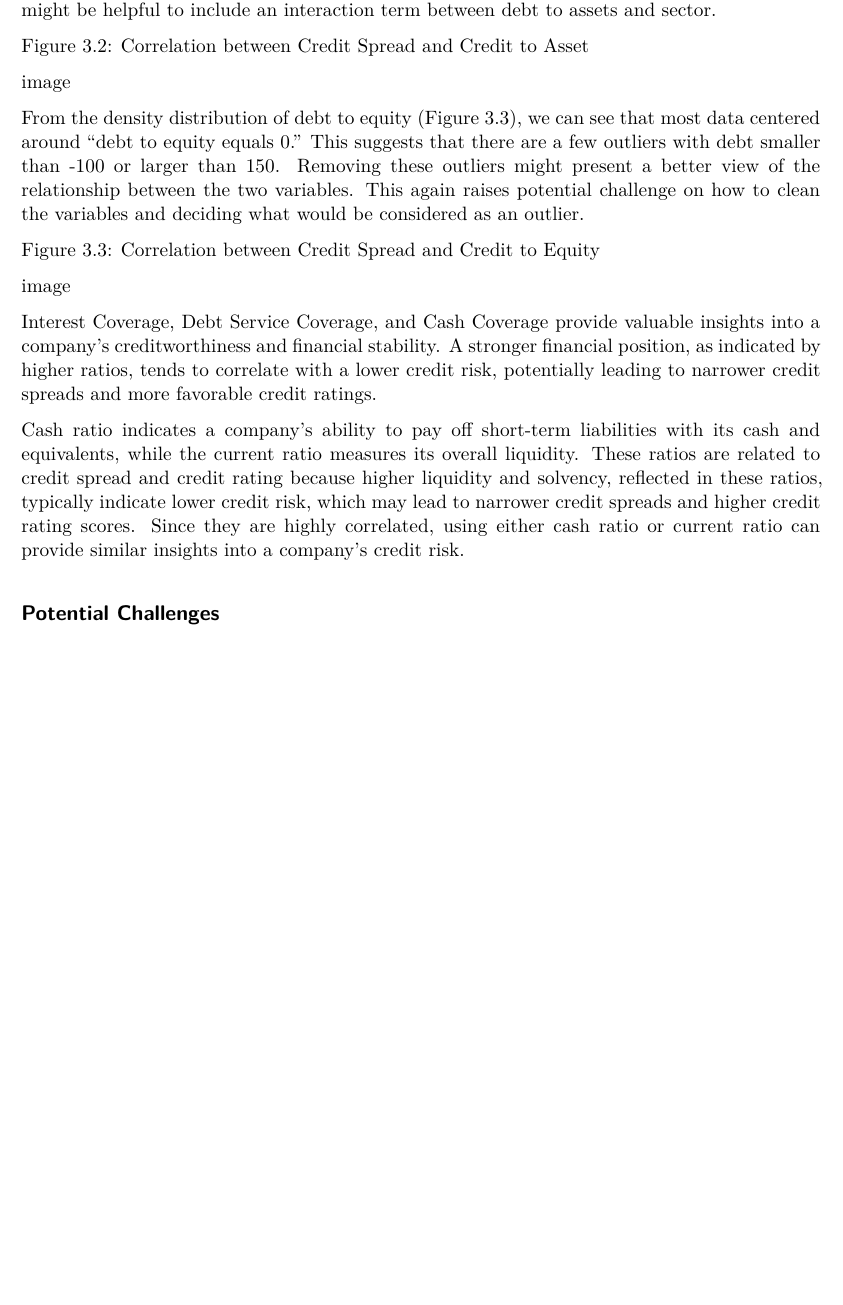
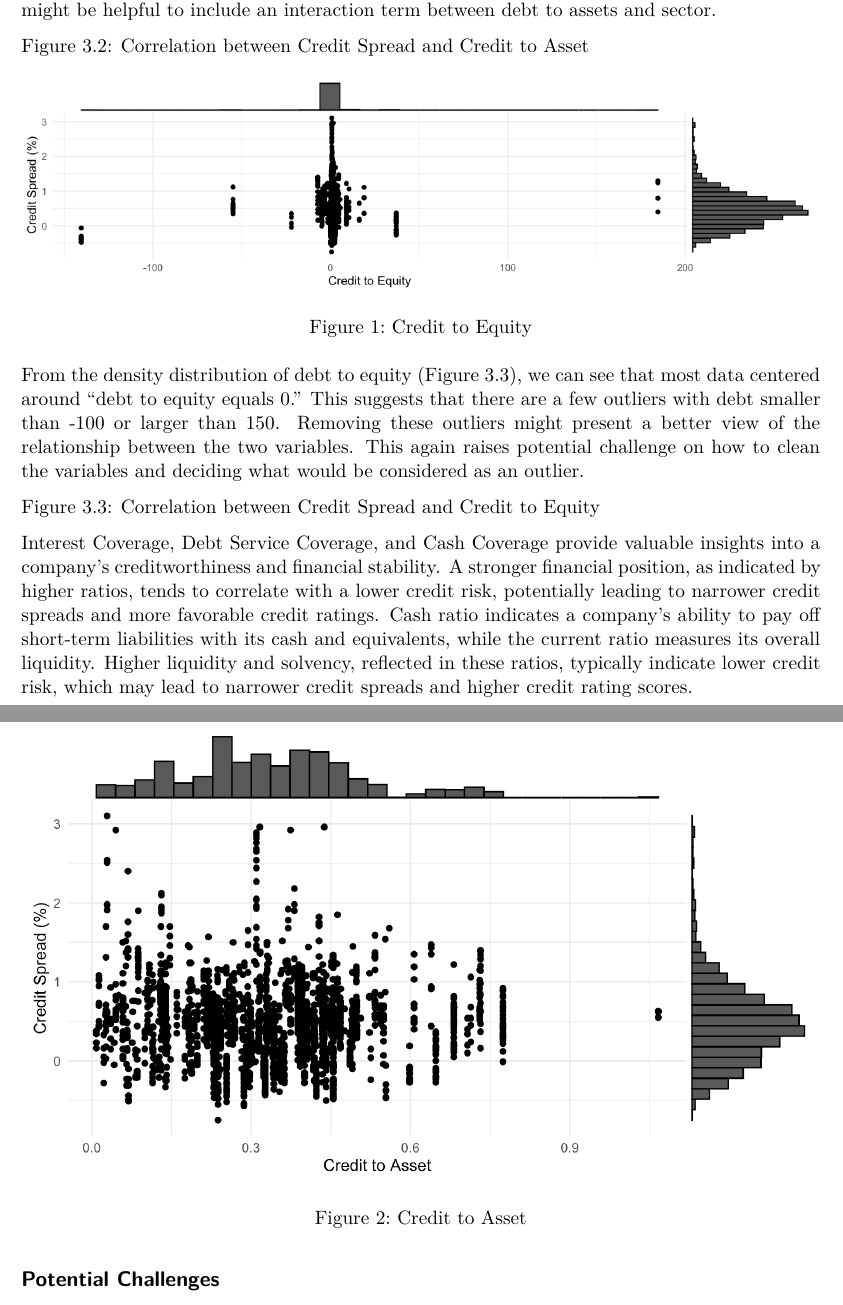
Before and after one commit to rmr327/CreditRiskEstimator, a Quarto document (eda_new.qmd): part of page 4 of 5 before the commit and two parts of pages 4 and 5 of 6 after it, the two joined at a grey line, cut so that both start at the same text, the shorter picture padded with empty space. Rendered offline with R 4.5, knitr and Pandoc in place of Quarto, then LaTeX, with nearby package versions; some code elsewhere in the file could not run offline.

Commit message:
Add two image to the report

```diff
--- a/eda_new.qmd
+++ b/eda_new.qmd
@@ -3,7 +3,6 @@ title: "Group Project: Exploration of Data"
 author: "Kelly Tong, Rakeen Rouf, Lisa Wang, Javier Cervantes"
 format:
   pdf:
-    # Fonts
     mainfont: Helvetica Neue
     fontsize: 10pt
     papersize: A4
@@ -12,6 +11,9 @@ format:
     margin-left: 25mm
     margin-right: 25mm
 
+execute:
+  echo: false
+  warning: false
 editor: visual
 ---
 
@@ -247,17 +248,15 @@ Debt and Credit Spread: While credit spread follows the bell-shape of a normal d
 
 Figure 3.2: Correlation between Credit Spread and Credit to Asset
 
-image
+![Credit to Equity](credit_to_equity.png){#fig-equity}
 
 From the density distribution of debt to equity (Figure 3.3), we can see that most data centered around "debt to equity equals 0." This suggests that there are a few outliers with debt smaller than -100 or larger than 150. Removing these outliers might present a better view of the relationship between the two variables. This again raises potential challenge on how to clean the variables and deciding what would be considered as an outlier.
 
 Figure 3.3: Correlation between Credit Spread and Credit to Equity
 
-image
+![Credit to Asset](credit_to_asset.png){#fig-asset}
 
-Interest Coverage, Debt Service Coverage, and Cash Coverage provide valuable insights into a company's creditworthiness and financial stability. A stronger financial position, as indicated by higher ratios, tends to correlate with a lower credit risk, potentially leading to narrower credit spreads and more favorable credit ratings.
-
-Cash ratio indicates a company's ability to pay off short-term liabilities with its cash and equivalents, while the current ratio measures its overall liquidity. These ratios are related to credit spread and credit rating because higher liquidity and solvency, reflected in these ratios, typically indicate lower credit risk, which may lead to narrower credit spreads and higher credit rating scores. Since they are highly correlated, using either cash ratio or current ratio can provide similar insights into a company's credit risk.
+Interest Coverage, Debt Service Coverage, and Cash Coverage provide valuable insights into a company's creditworthiness and financial stability. A stronger financial position, as indicated by higher ratios, tends to correlate with a lower credit risk, potentially leading to narrower credit spreads and more favorable credit ratings. Cash ratio indicates a company's ability to pay off short-term liabilities with its cash and equivalents, while the current ratio measures its overall liquidity. Higher liquidity and solvency, reflected in these ratios, typically indicate lower credit risk, which may lead to narrower credit spreads and higher credit rating scores.
 
 ## Potential Challenges
 
```
Also changed, not shown: credit_to_asset.png (renamed from credit to asset.png), credit_to_equity.png (renamed from credit to equity.png), eda_new.qmd (3 more changed lines).
